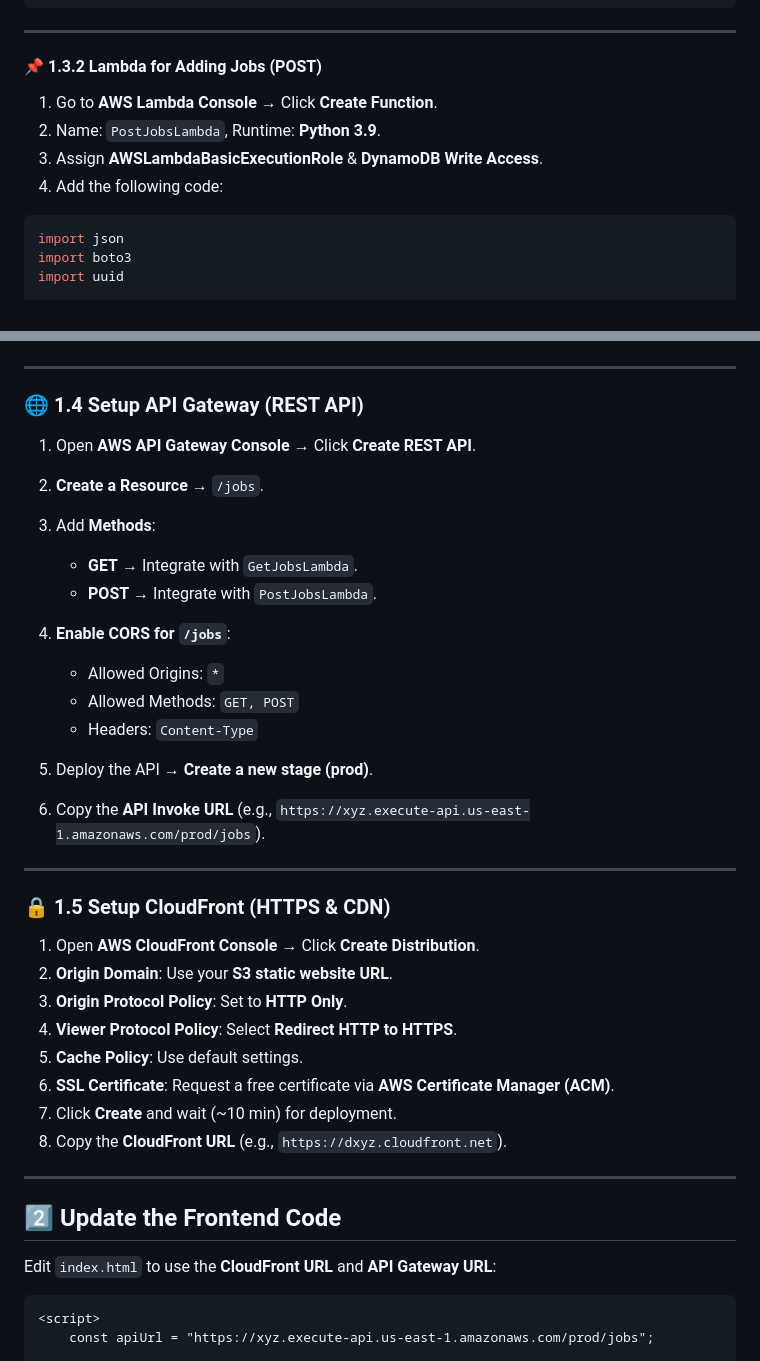
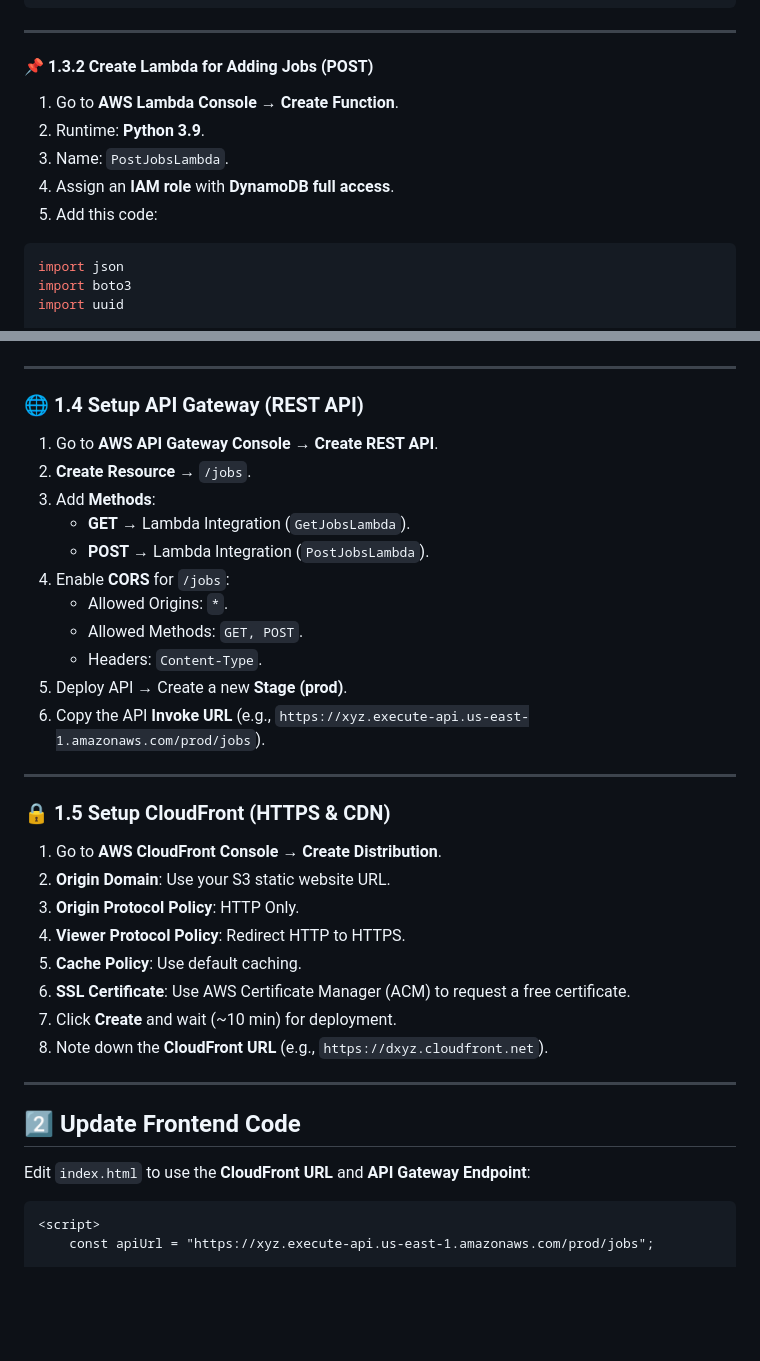
Before and after one commit to VijayShankarM/job_portal-using-aws, a Markdown page: README.md, 2 parts joined by grey strips. Drawn GitHub-style; blank space fills up the shorter version.

````diff
--- a/README.md
+++ b/README.md
@@ -68,11 +63,12 @@ def lambda_handler(event, context):
 
 ---
 
-#### **📌 1.3.2 Lambda for Adding Jobs (POST)**
-1. Go to **AWS Lambda Console** → Click **Create Function**.
-2. Name: `PostJobsLambda`, Runtime: **Python 3.9**.
-3. Assign **AWSLambdaBasicExecutionRole** & **DynamoDB Write Access**.
-4. Add the following code:
+#### **📌 1.3.2 Create Lambda for Adding Jobs (POST)**
+1. Go to **AWS Lambda Console** → **Create Function**.
+2. Runtime: **Python 3.9**.
+3. Name: `PostJobsLambda`.
+4. Assign an **IAM role** with **DynamoDB full access**.
+5. Add this code:
 
 ```python
 import json
@@ -101,37 +97,34 @@ def lambda_handler(event, context):
 ---
 
 ### **🌐 1.4 Setup API Gateway (REST API)**
-1. Open **AWS API Gateway Console** → Click **Create REST API**.
-2. **Create a Resource** → `/jobs`.
+1. Go to **AWS API Gateway Console** → **Create REST API**.
+2. **Create Resource** → `/jobs`.
 3. Add **Methods**:
-   - **GET** → Integrate with `GetJobsLambda`.
-   - **POST** → Integrate with `PostJobsLambda`.
-
-4. **Enable CORS for `/jobs`**:
-   - Allowed Origins: `*`
-   - Allowed Methods: `GET, POST`
-   - Headers: `Content-Type`
-
-5. Deploy the API → **Create a new stage (prod)**.
-6. Copy the **API Invoke URL** (e.g., `https://xyz.execute-api.us-east-1.amazonaws.com/prod/jobs`).
+   - **GET** → Lambda Integration (`GetJobsLambda`).
+   - **POST** → Lambda Integration (`PostJobsLambda`).
+4. Enable **CORS** for `/jobs`:
+   - Allowed Origins: `*`.
+   - Allowed Methods: `GET, POST`.
+   - Headers: `Content-Type`.
+5. Deploy API → Create a new **Stage (prod)**.
+6. Copy the API **Invoke URL** (e.g., `https://xyz.execute-api.us-east-1.amazonaws.com/prod/jobs`).
 
 ---
 
 ### **🔒 1.5 Setup CloudFront (HTTPS & CDN)**
-1. Open **AWS CloudFront Console** → Click **Create Distribution**.
-2. **Origin Domain**: Use your **S3 static website URL**.
-3. **Origin Protocol Policy**: Set to **HTTP Only**.
-4. **Viewer Protocol Policy**: Select **Redirect HTTP to HTTPS**.
-5. **Cache Policy**: Use default settings.
-6. **SSL Certificate**: Request a free certificate via **AWS Certificate Manager (ACM)**.
+1. Go to **AWS CloudFront Console** → **Create Distribution**.
+2. **Origin Domain**: Use your S3 static website URL.
+3. **Origin Protocol Policy**: HTTP Only.
+4. **Viewer Protocol Policy**: Redirect HTTP to HTTPS.
+5. **Cache Policy**: Use default caching.
+6. **SSL Certificate**: Use AWS Certificate Manager (ACM) to request a free certificate.
 7. Click **Create** and wait (~10 min) for deployment.
-8. Copy the **CloudFront URL** (e.g., `https://dxyz.cloudfront.net`).
+8. Note down the **CloudFront URL** (e.g., `https://dxyz.cloudfront.net`).
 
 ---
 
-## **2️⃣ Update the Frontend Code**
-
-Edit `index.html` to use the **CloudFront URL** and **API Gateway URL**:
+## **2️⃣ Update Frontend Code**
+Edit `index.html` to use the **CloudFront URL** and **API Gateway Endpoint**:
 
 ```html
 <script>
````
Also changed, not shown: other parts of README.md (+34 -39 lines).
